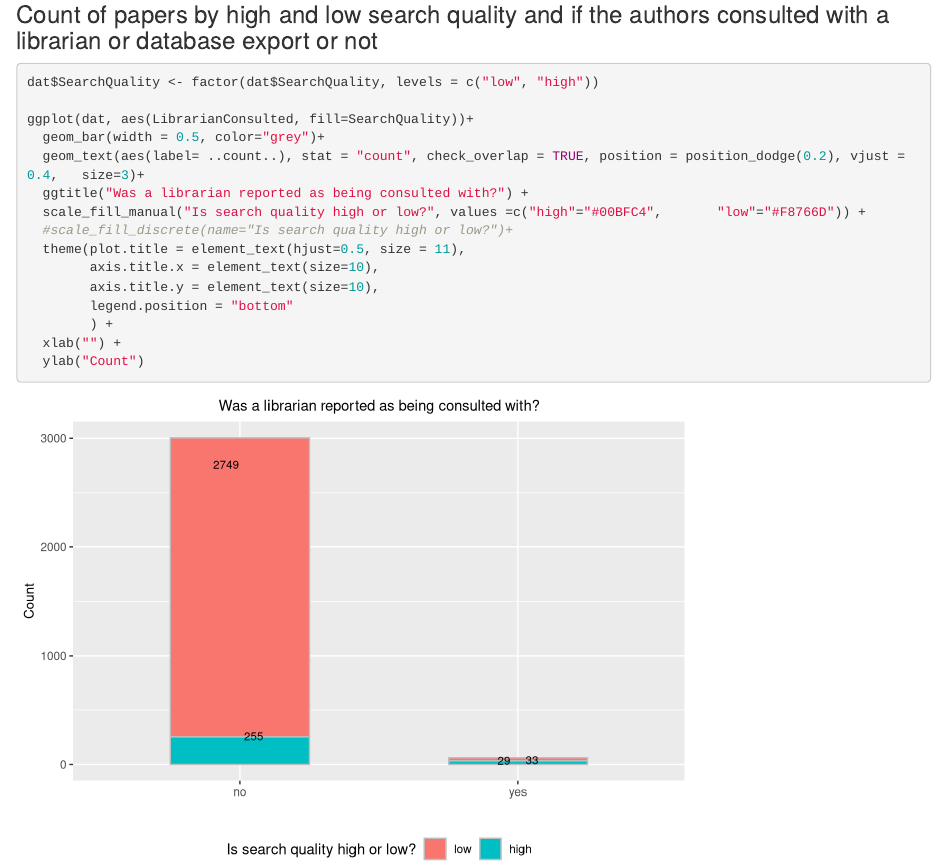
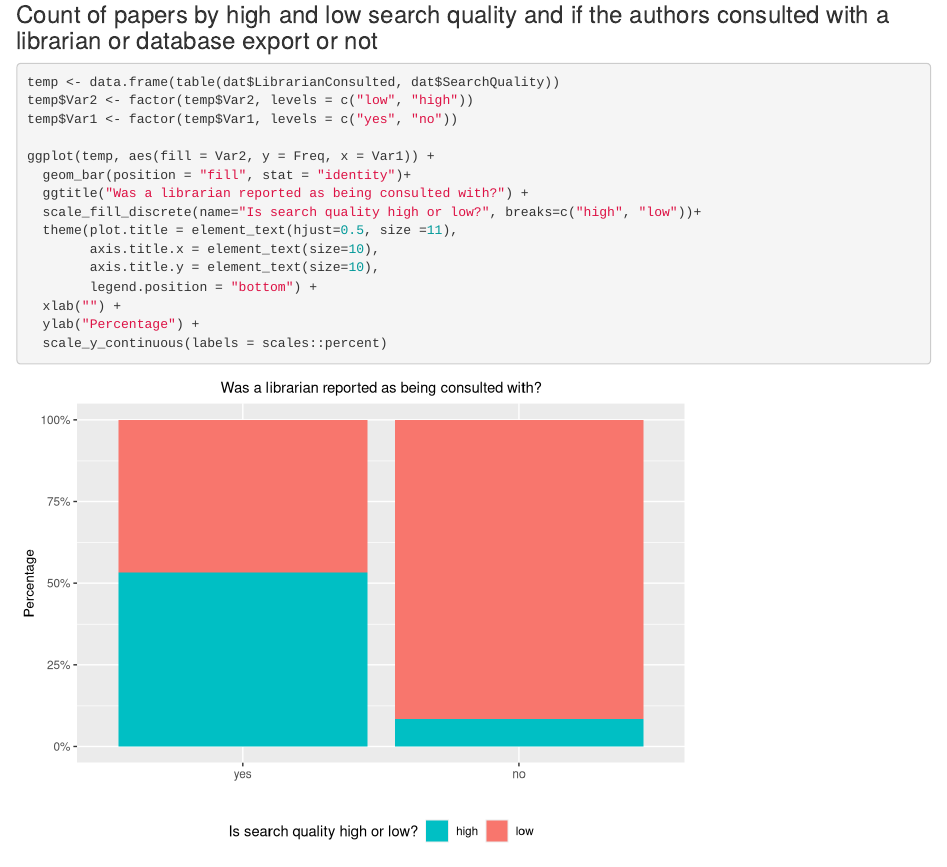
Before and after one commit to qianjzhang/Scoping-Review-Data-Analysis, an R Markdown document (SRAnalysisPt1.Rmd): the page in a window 1100 px wide, from 4330 px down. Rendered offline with R 4.5, knitr and Pandoc, with nearby package versions.

Commit message:
Add files via upload

````diff
--- a/SRAnalysisPt1.Rmd
+++ b/SRAnalysisPt1.Rmd
@@ -106,19 +107,19 @@ ggplot(dat, aes(x = Year)) +
 ### Count of papers by high and low search quality and if the authors consulted with a librarian or database  export or not
 
 ```{r}
-dat$SearchQuality <- factor(dat$SearchQuality, levels = c("low", "high"))
+temp <- data.frame(table(dat$LibrarianConsulted, dat$SearchQuality))
+temp$Var2 <- factor(temp$Var2, levels = c("low", "high"))
+temp$Var1 <- factor(temp$Var1, levels = c("yes", "no"))
 
-ggplot(dat, aes(LibrarianConsulted, fill=SearchQuality))+
-  geom_bar(width = 0.5, color="grey")+
-  geom_text(aes(label= ..count..), stat = "count", check_overlap = TRUE, position = position_dodge(0.2), vjust =0.4,   size=3)+
+ggplot(temp, aes(fill = Var2, y = Freq, x = Var1)) +
+  geom_bar(position = "fill", stat = "identity")+
   ggtitle("Was a librarian reported as being consulted with?") +
-  scale_fill_manual("Is search quality high or low?", values =c("high"="#00BFC4",       "low"="#F8766D")) +
-  #scale_fill_discrete(name="Is search quality high or low?")+
-  theme(plot.title = element_text(hjust=0.5, size = 11),
+  scale_fill_discrete(name="Is search quality high or low?", breaks=c("high", "low"))+
+  theme(plot.title = element_text(hjust=0.5, size =11),
         axis.title.x = element_text(size=10),
         axis.title.y = element_text(size=10),
-        legend.position = "bottom"
-        ) +
+        legend.position = "bottom") +
   xlab("") +
-  ylab("Count")
+  ylab("Percentage") +
+  scale_y_continuous(labels = scales::percent)
 ```
````
Also changed, not shown: SRAnalysisPt1.Rmd (1 more changed lines).
